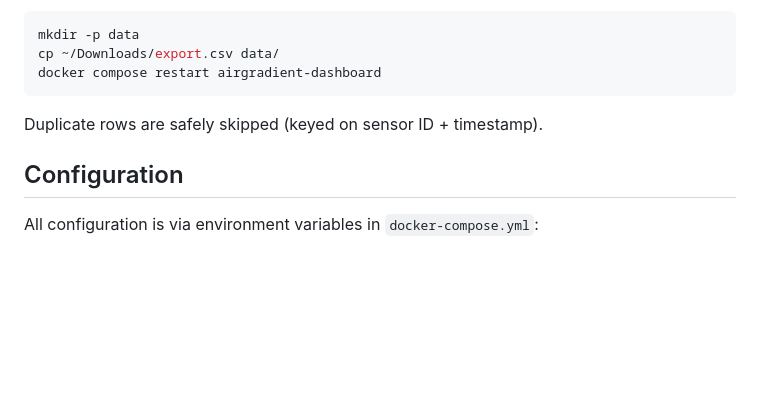
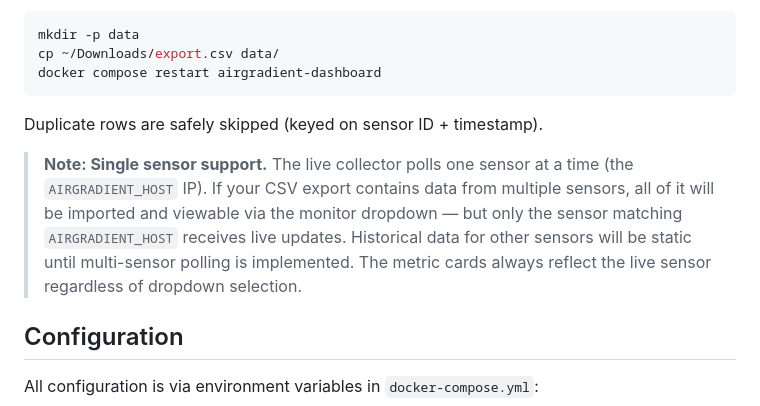
Before and after one commit to coffeegrind123/airgradient-monitor, a Markdown page: README.md, the part around the change. GitHub-like rendering; blank space fills up the shorter version.

Commit message:
Document single-sensor limitation for live polling
Co-Authored-By: Claude Opus 4.6 (1M context) <noreply@anthropic.com>

````diff
--- a/README.md
+++ b/README.md
@@ -45,6 +45,8 @@ docker compose restart airgradient-dashboard
 ```
 
 Duplicate rows are safely skipped (keyed on sensor ID + timestamp).
+
+> **Note: Single sensor support.** The live collector polls one sensor at a time (the `AIRGRADIENT_HOST` IP). If your CSV export contains data from multiple sensors, all of it will be imported and viewable via the monitor dropdown — but only the sensor matching `AIRGRADIENT_HOST` receives live updates. Historical data for other sensors will be static until multi-sensor polling is implemented. The metric cards always reflect the live sensor regardless of dropdown selection.
 
 ## Configuration
 
````
